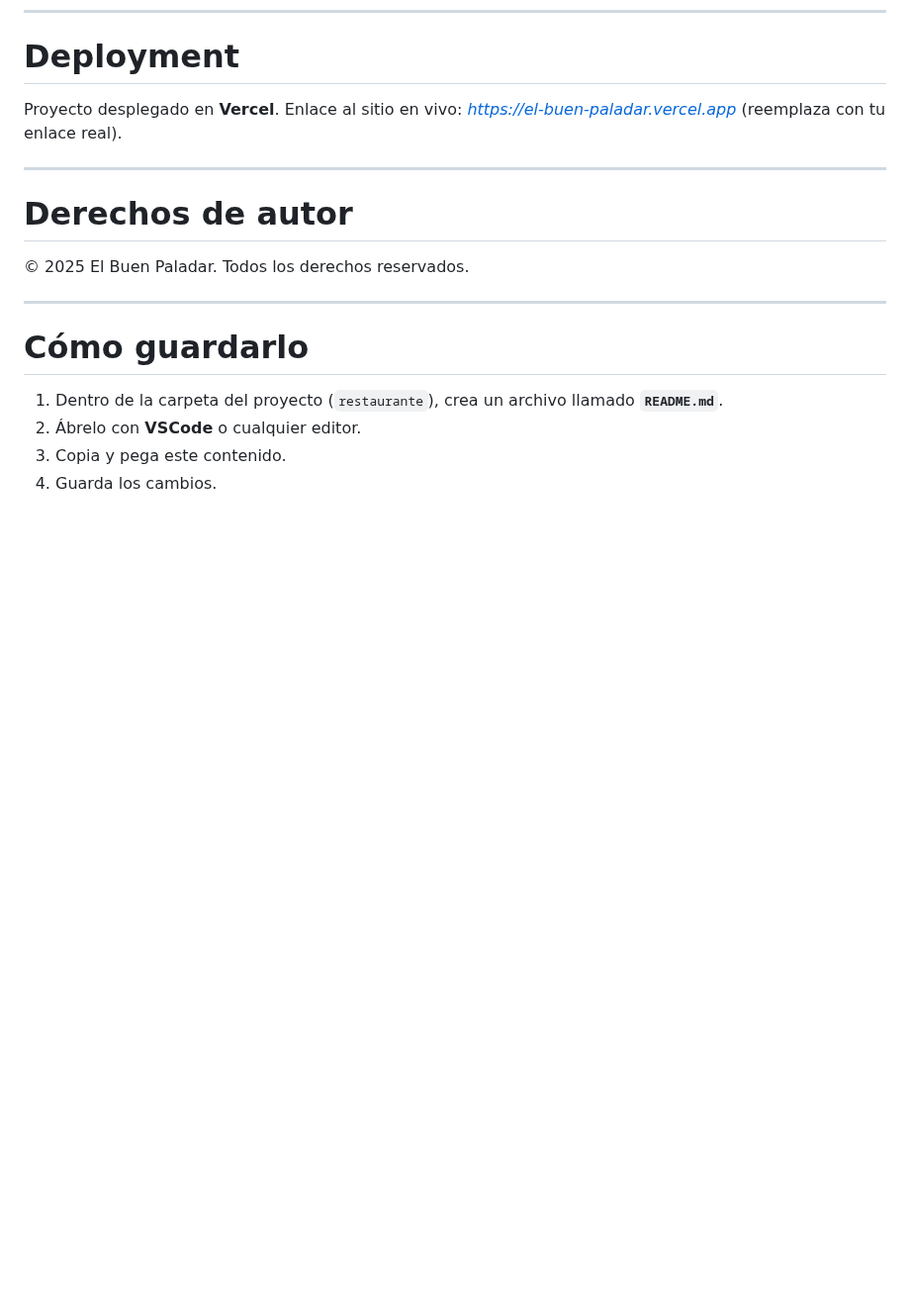
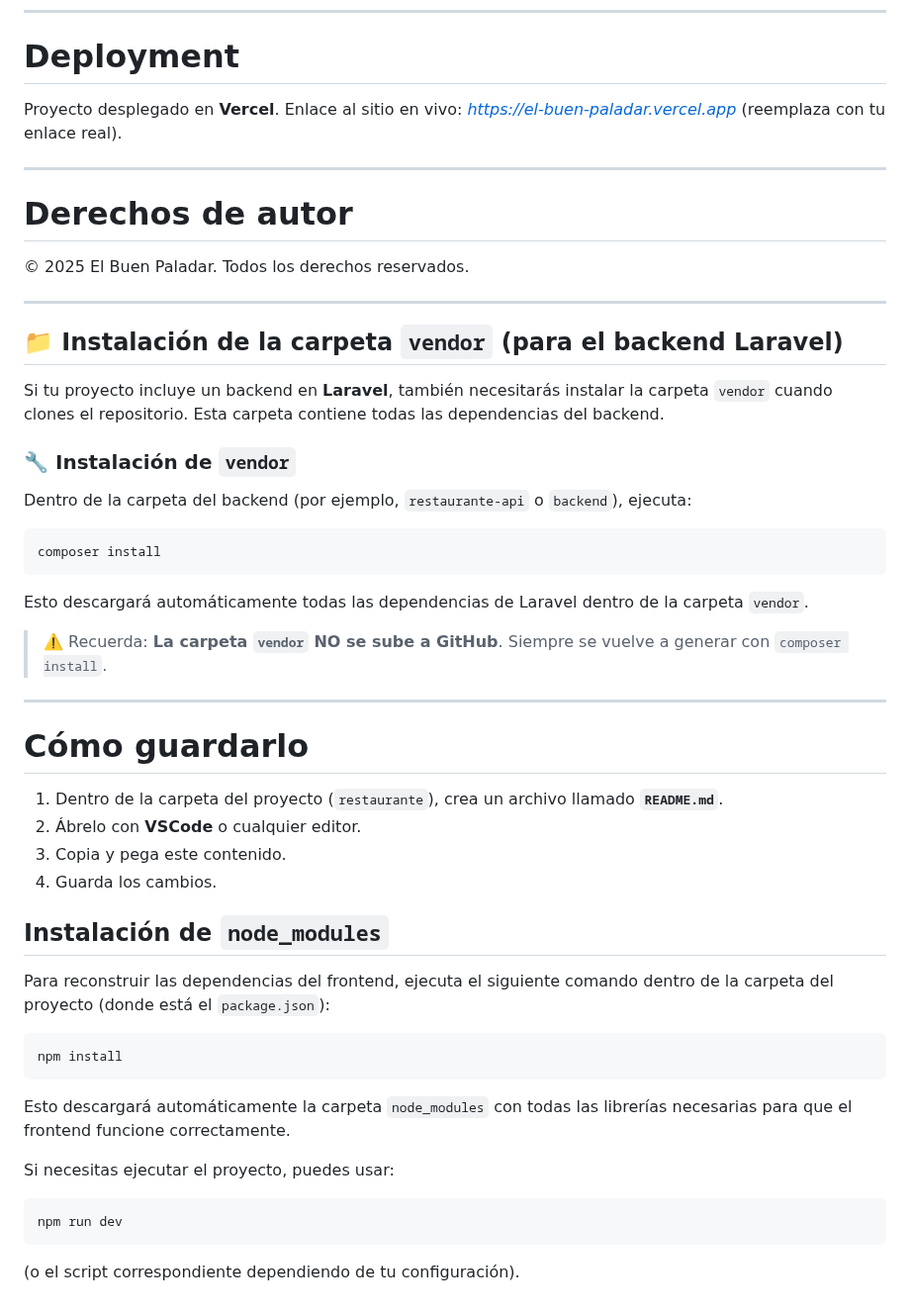
Before and after one commit to Ghost12G/Restaurante, a Markdown page: README.md, the part around the change. Shown at 99% size. Rendered like a GitHub page; blank space fills up the shorter version.

Commit message:
Actualización completa del proyecto

````diff
--- a/README.md
+++ b/README.md
@@ -129,9 +129,45 @@ Enlace al sitio en vivo: *[https://el-buen-paladar.vercel.app](https://el-buen-p
 
 ---
 
+## 📁 Instalación de la carpeta `vendor` (para el backend Laravel)
+
+Si tu proyecto incluye un backend en **Laravel**, también necesitarás instalar la carpeta `vendor` cuando clones el repositorio. Esta carpeta contiene todas las dependencias del backend.
+
+### 🔧 Instalación de `vendor`
+
+Dentro de la carpeta del backend (por ejemplo, `restaurante-api` o `backend`), ejecuta:
+
+```bash
+composer install
+```
+
+Esto descargará automáticamente todas las dependencias de Laravel dentro de la carpeta `vendor`.
+
+> ⚠️ Recuerda: **La carpeta `vendor` NO se sube a GitHub**. Siempre se vuelve a generar con `composer install`.
+
+---
+
 # Cómo guardarlo
 
 1. Dentro de la carpeta del proyecto (`restaurante`), crea un archivo llamado **`README.md`**.
 2. Ábrelo con **VSCode** o cualquier editor.
 3. Copia y pega este contenido.
 4. Guarda los cambios.
+
+## Instalación de `node_modules`
+
+Para reconstruir las dependencias del frontend, ejecuta el siguiente comando dentro de la carpeta del proyecto (donde está el `package.json`):
+
+```bash
+npm install
+```
+
+Esto descargará automáticamente la carpeta `node_modules` con todas las librerías necesarias para que el frontend funcione correctamente.
+
+Si necesitas ejecutar el proyecto, puedes usar:
+
+```bash
+npm run dev
+```
+
+(o el script correspondiente dependiendo de tu configuración).
````
